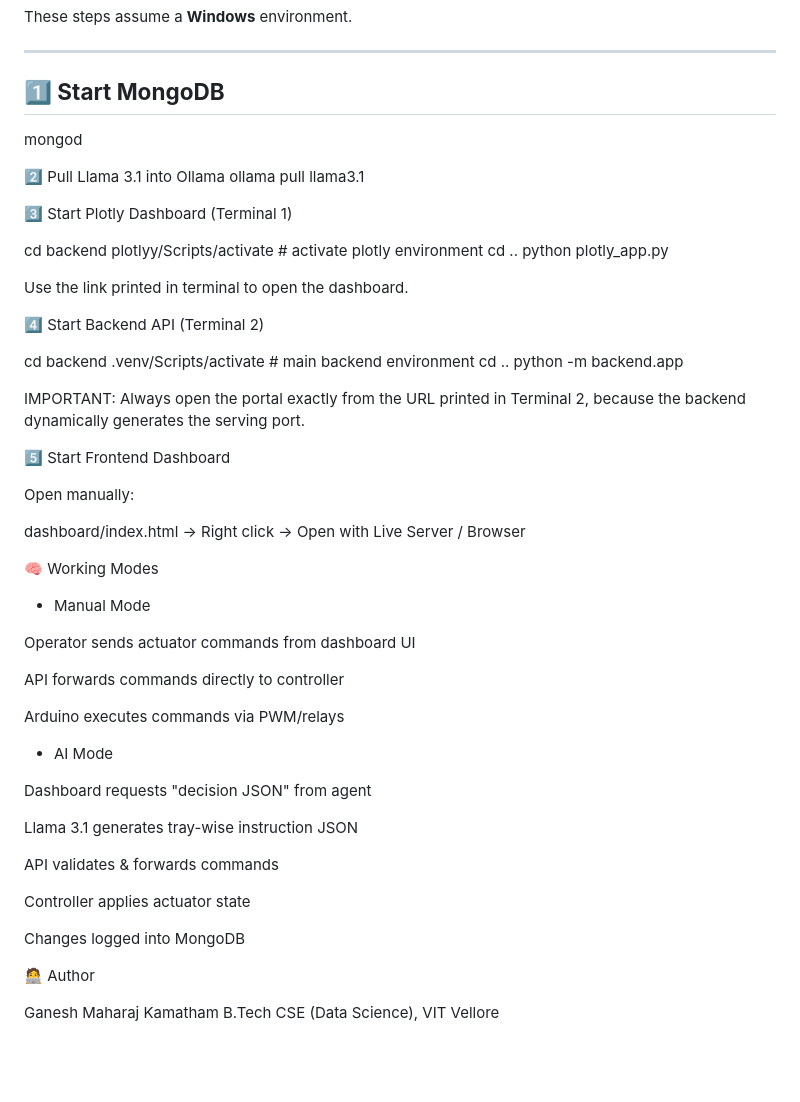
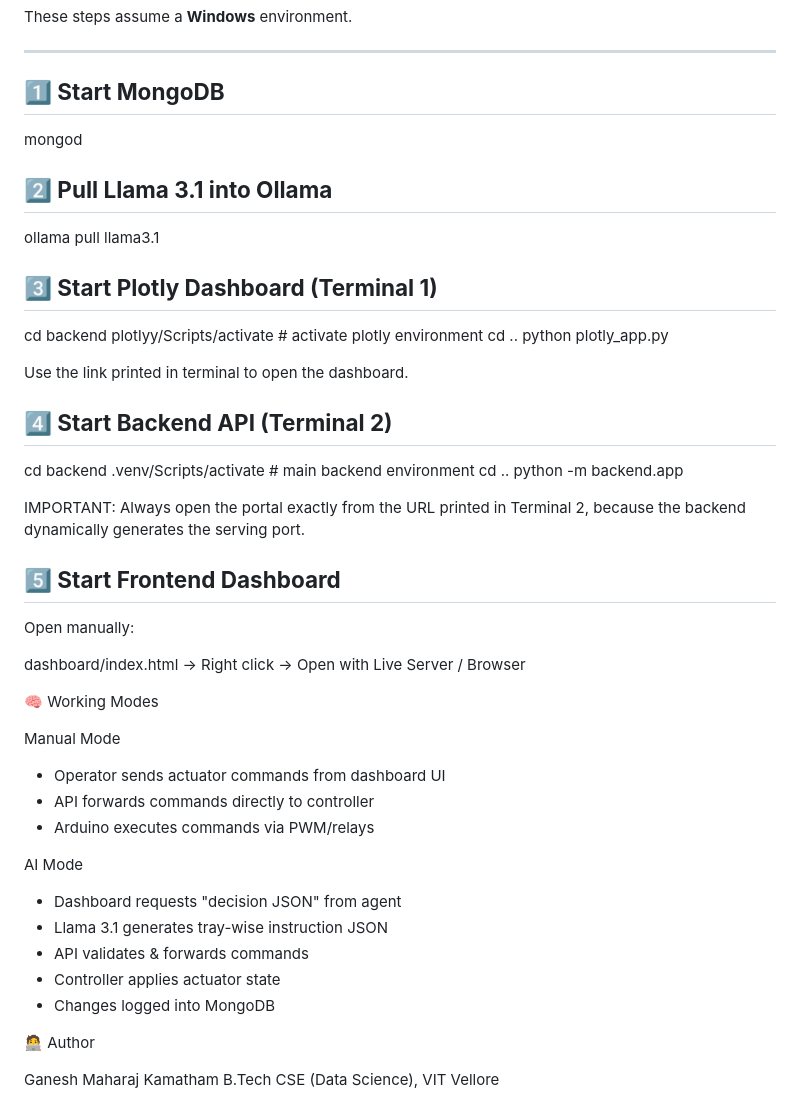
Before and after one commit to GANESH-MAHARAJ/AI-Assisted-Adaptive-Cold-Storage, a Markdown page: README.md, the part around the change. Rendered like a GitHub page; blank space fills up the shorter version.

```diff
--- a/README.md
+++ b/README.md
@@ -141,12 +141,14 @@ These steps assume a **Windows** environment.
 ---
 
 ## **1️⃣ Start MongoDB**
+
 mongod
 
-2️⃣ Pull Llama 3.1 into Ollama
+## **2️⃣ Pull Llama 3.1 into Ollama**
+
 ollama pull llama3.1
 
-3️⃣ Start Plotly Dashboard (Terminal 1)
+## **3️⃣ Start Plotly Dashboard (Terminal 1)**
 
 cd backend
 plotlyy/Scripts/activate       # activate plotly environment
@@ -156,7 +158,7 @@ python plotly_app.py
 
 Use the link printed in terminal to open the dashboard.
 
-4️⃣ Start Backend API (Terminal 2)
+## **4️⃣ Start Backend API (Terminal 2)**
 
 cd backend
 .venv/Scripts/activate         # main backend environment
@@ -168,7 +170,7 @@ IMPORTANT:
 Always open the portal exactly from the URL printed in Terminal 2,
 because the backend dynamically generates the serving port.
 
-5️⃣ Start Frontend Dashboard
+## **5️⃣ Start Frontend Dashboard**
 
 Open manually:
 
@@ -176,25 +178,19 @@ dashboard/index.html → Right click → Open with Live Server / Browser
 
 🧠 Working Modes
 
-- Manual Mode
+Manual Mode
 
-Operator sends actuator commands from dashboard UI
+- Operator sends actuator commands from dashboard UI
+- API forwards commands directly to controller
+- Arduino executes commands via PWM/relays
 
-API forwards commands directly to controller
+AI Mode
 
-Arduino executes commands via PWM/relays
-
-- AI Mode
-
-Dashboard requests "decision JSON" from agent
-
-Llama 3.1 generates tray-wise instruction JSON
-
-API validates & forwards commands
-
-Controller applies actuator state
-
-Changes logged into MongoDB
+- Dashboard requests "decision JSON" from agent
+- Llama 3.1 generates tray-wise instruction JSON
+- API validates & forwards commands
+- Controller applies actuator state
+- Changes logged into MongoDB
 
 
 🧑‍💻 Author
```
